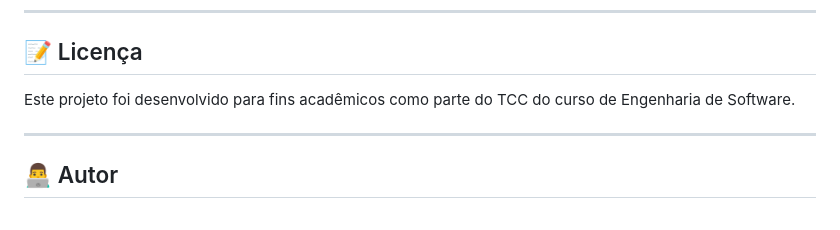
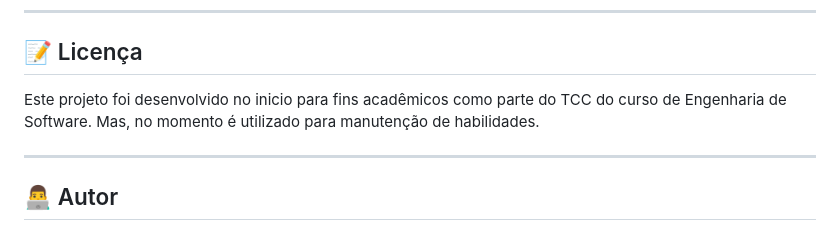
Before and after one commit to CarlosHCS001/donshop007-ecommerce, a Markdown page: README.md, the part around the change. Drawn GitHub-style.

```diff
--- a/README.md
+++ b/README.md
@@ -277,7 +277,7 @@ Após executar `init_db.py`, você terá acesso às seguintes contas:
 
 ## 📝 Licença
 
-Este projeto foi desenvolvido para fins acadêmicos como parte do TCC do curso de Engenharia de Software.
+Este projeto foi desenvolvido no inicio para fins acadêmicos como parte do TCC do curso de Engenharia de Software. Mas, no momento é utilizado para manutenção de habilidades.
 
 ---
 
```
